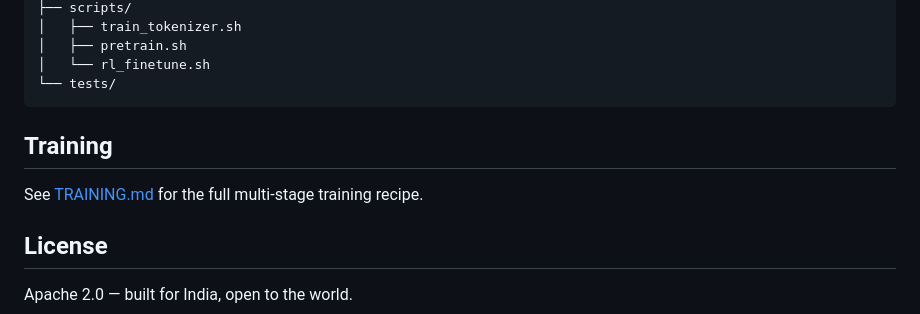
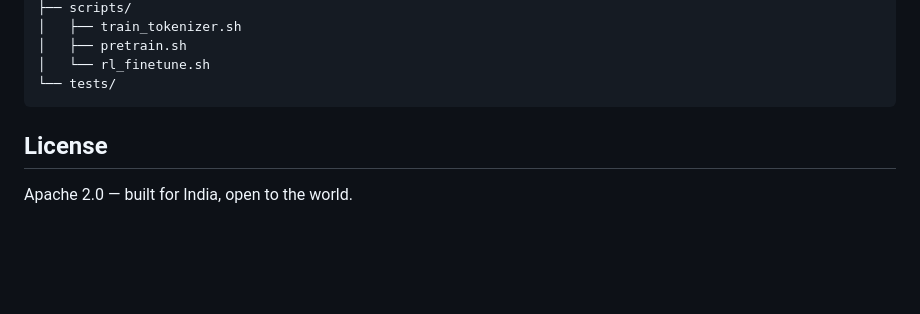
Before and after one commit to sirraya-labs/lipika, a Markdown page: README.md, the part around the change. Drawn GitHub-style; blank space fills up the shorter version.

````diff
--- a/README.md
+++ b/README.md
@@ -87,10 +87,6 @@ lipika/
 └── tests/
 ```
 
-## Training
-
-See [TRAINING.md](TRAINING.md) for the full multi-stage training recipe.
-
 
 
 ## License
````
